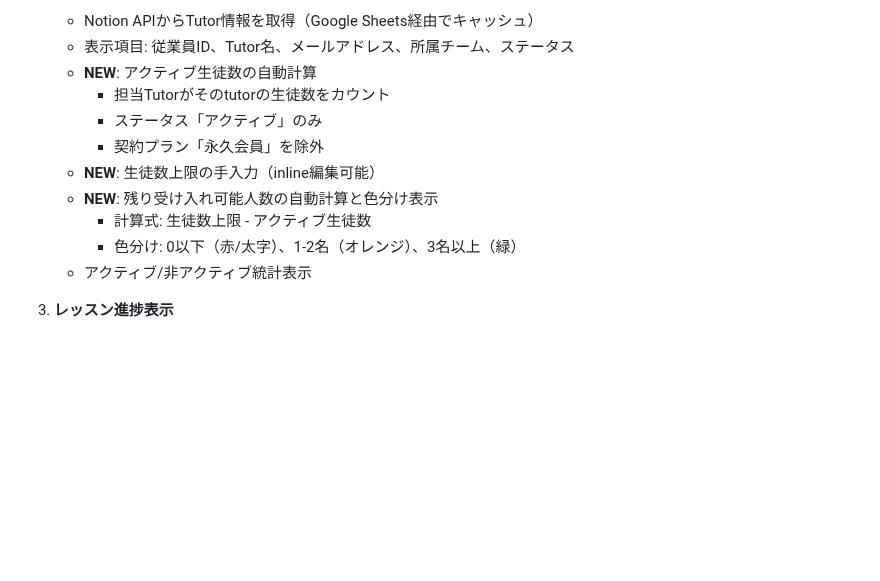
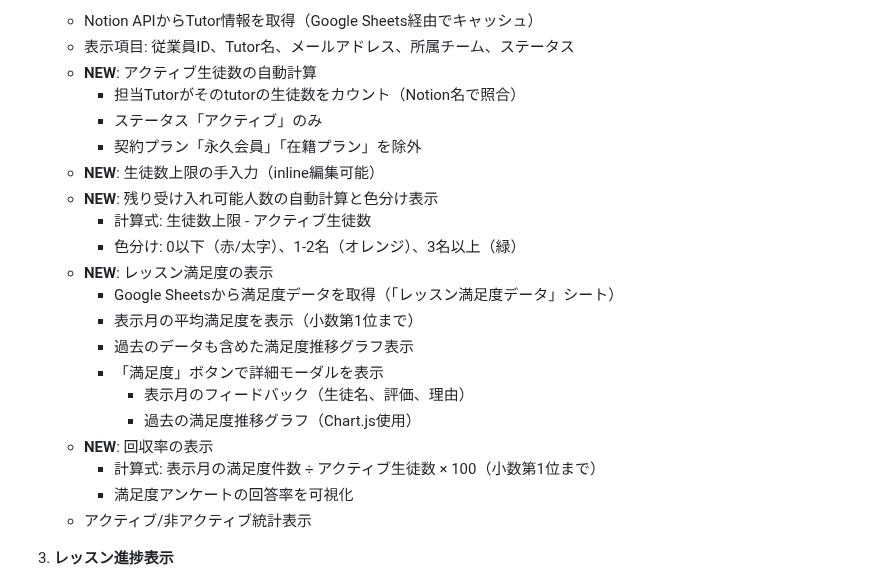
Before and after one commit to kyo10310415/wannav-student-management, a Markdown page: README.md, the part around the change. GitHub-like rendering; blank space fills up the shorter version.

Commit message:
Update README: Add satisfaction data feature to Tutor management section

```diff
--- a/README.md
+++ b/README.md
@@ -26,13 +26,23 @@ VTuber育成スクール「WannaV」の生徒様情報を一元管理するシ
    - Notion APIからTutor情報を取得（Google Sheets経由でキャッシュ）
    - 表示項目: 従業員ID、Tutor名、メールアドレス、所属チーム、ステータス
    - **NEW**: アクティブ生徒数の自動計算
-     - 担当Tutorがそのtutorの生徒数をカウント
+     - 担当Tutorがそのtutorの生徒数をカウント（Notion名で照合）
      - ステータス「アクティブ」のみ
-     - 契約プラン「永久会員」を除外
+     - 契約プラン「永久会員」「在籍プラン」を除外
    - **NEW**: 生徒数上限の手入力（inline編集可能）
    - **NEW**: 残り受け入れ可能人数の自動計算と色分け表示
      - 計算式: 生徒数上限 - アクティブ生徒数
      - 色分け: 0以下（赤/太字）、1-2名（オレンジ）、3名以上（緑）
+   - **NEW**: レッスン満足度の表示
+     - Google Sheetsから満足度データを取得（「レッスン満足度データ」シート）
+     - 表示月の平均満足度を表示（小数第1位まで）
+     - 過去のデータも含めた満足度推移グラフ表示
+     - 「満足度」ボタンで詳細モーダルを表示
+       - 表示月のフィードバック（生徒名、評価、理由）
+       - 過去の満足度推移グラフ（Chart.js使用）
+   - **NEW**: 回収率の表示
+     - 計算式: 表示月の満足度件数 ÷ アクティブ生徒数 × 100（小数第1位まで）
+     - 満足度アンケートの回答率を可視化
    - アクティブ/非アクティブ統計表示
 
 3. **レッスン進捗表示**
```
